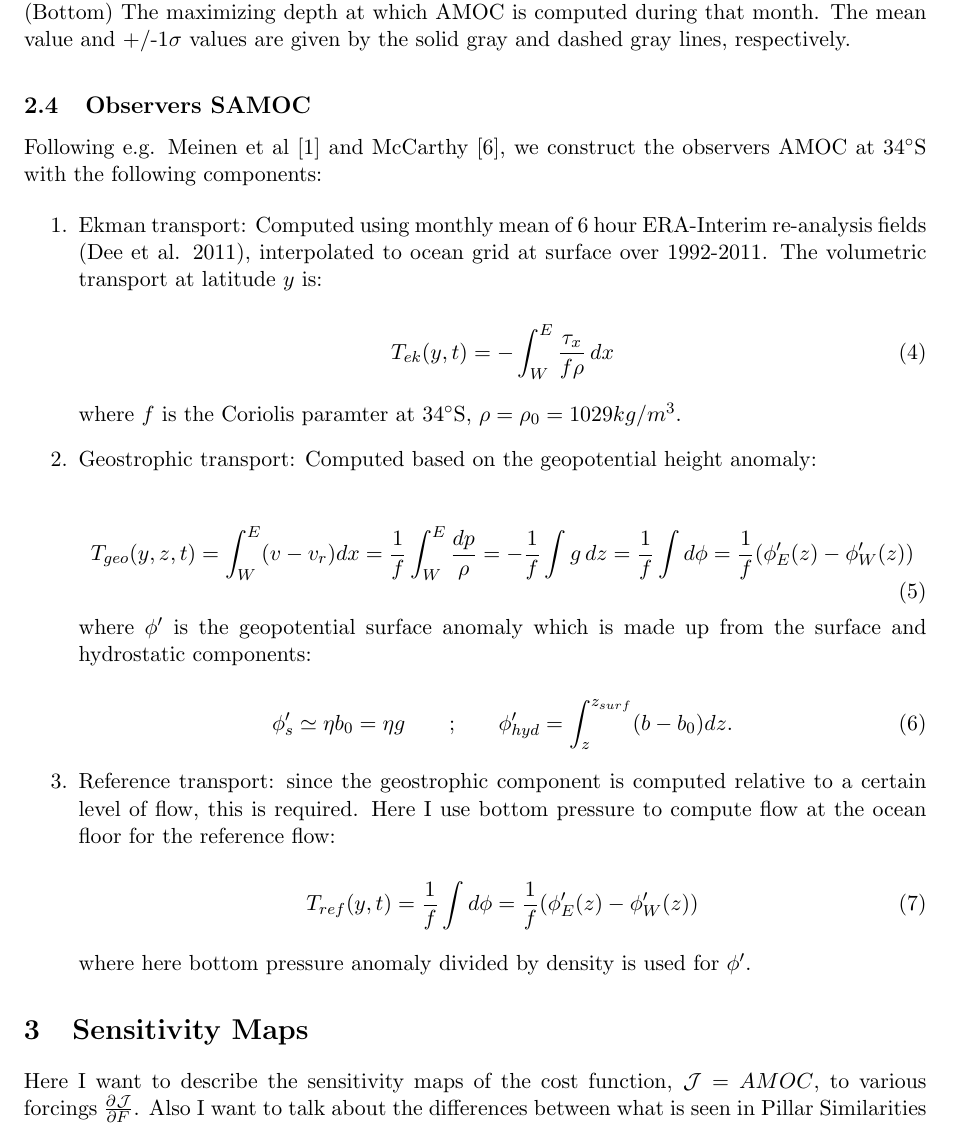
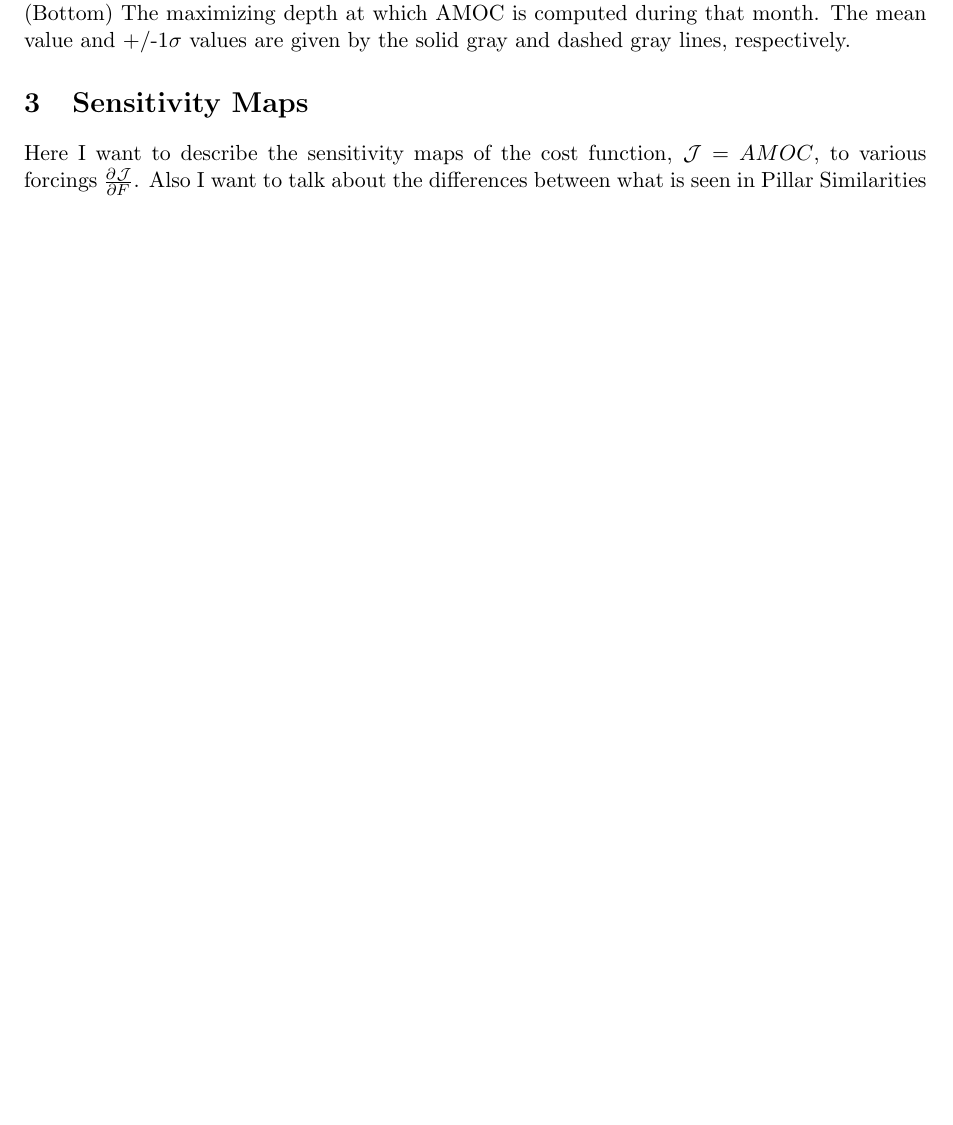
Before and after one commit to timothyas/bash-envy, a LaTeX paper (write-scratch/samoc/samoc.tex): part of page 4 of 8 before the commit and part of page 4 of 7 after it, cut so that both start at the same text, the shorter picture padded with empty space. Compiled offline with pdfLaTeX.

Commit message:
took out observers samoc from 'polished' copy

```diff
--- a/write-scratch/samoc/samoc.tex
+++ b/write-scratch/samoc/samoc.tex
@@ -127,51 +128,8 @@
    \end{figure}
 
 
+ \section{Sensitivity Maps}
 
-
-   \subsection{Observers SAMOC}
-    \label{obsSAMOC}
-
-    Following e.g. Meinen et al \cite{meinenSamoc} and McCarthy \cite{mcCarthy}, we construct the observers AMOC at 34\degSym S with the following components:
-
-    \begin{enumerate}
-     \item Ekman transport: Computed using monthly mean of 6 hour ERA-Interim re-analysis fields (Dee et al. 2011), interpolated to ocean grid at surface over 1992-2011. The volumetric transport at latitude $y$ is: %
-
-     \begin{equation}
-      T_{ek}(y,t) = -\int_W^E\frac{\tau_x}{f\rho} \, dx
-      \label{eq:ekTransp}
-     \end{equation}
-
-     where $f$ is the Coriolis paramter at 34\degSym S, $\rho = \rho_0 = 1029 kg/m^3$.
-
-     \item Geostrophic transport: Computed based on the geopotential height anomaly:
-
-     \begin{equation}
-      T_{geo}(y,z,t) = \int_W^E(v-v_r)dx = \dfrac{1}{f}\int_W^E \dfrac{dp}{\rho} = - \dfrac{1}{f} \int g\,dz = \dfrac{1}{f} \int d\phi= \dfrac{1}{f} (\phi'_E(z) - \phi'_W(z))
-      \label{eq:geoTransp}
-     \end{equation}
-
-     where $\phi'$ is the geopotential surface anomaly which is made up from the surface and hydrostatic components:
-
-     \begin{equation}
-      \phi'_s \simeq \eta b_0 = \eta g \qquad\text{;}\qquad \phi'_{hyd} = \int_z^{z_{surf}} (b-b_0)dz .
-      \label{eq:phiEqns}
-     \end{equation}
-
-    \item Reference transport: since the geostrophic component is computed relative to a certain level of flow, this is required. Here I use bottom pressure to compute flow at the ocean floor for the reference flow:
-
-    \begin{equation}
-     T_{ref}(y,t) = \dfrac{1}{f} \int d\phi= \dfrac{1}{f} (\phi'_E(z) - \phi'_W(z))
-     \label{eq:refTransp}
-    \end{equation}
-
-    where here bottom pressure anomaly divided by density is used for $\phi'$.
-
-    \end{enumerate}
-
-
-
- \section{Sensitivity Maps}
 
   Here I want to describe the sensitivity maps of the cost function, $\mathcal{J} = AMOC$, to various forcings $\pderiv{\mathcal{J}}{F}$.
   Also I want to talk about the differences between what is seen in Pillar
```
Also changed, not shown: write-scratch/samoc/samoc.tex (5 more changed lines).
